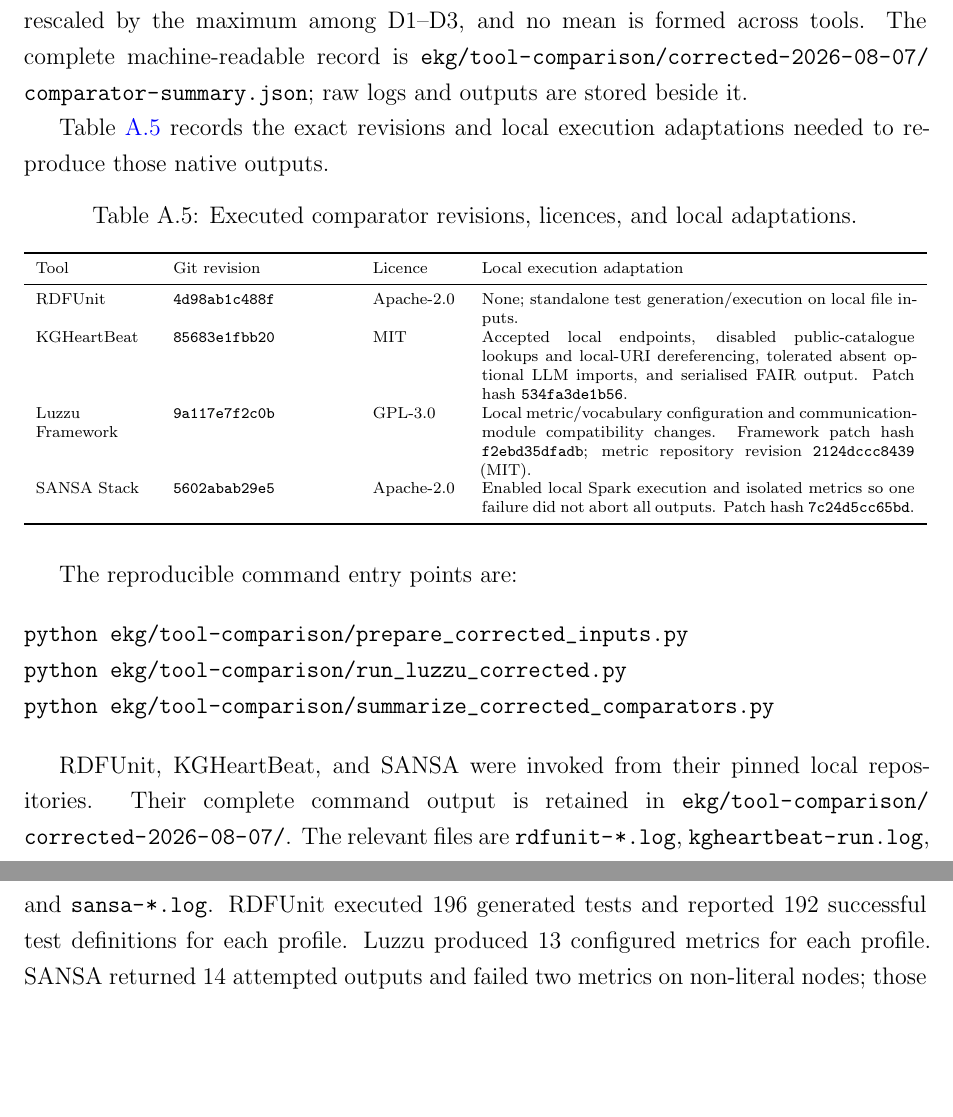
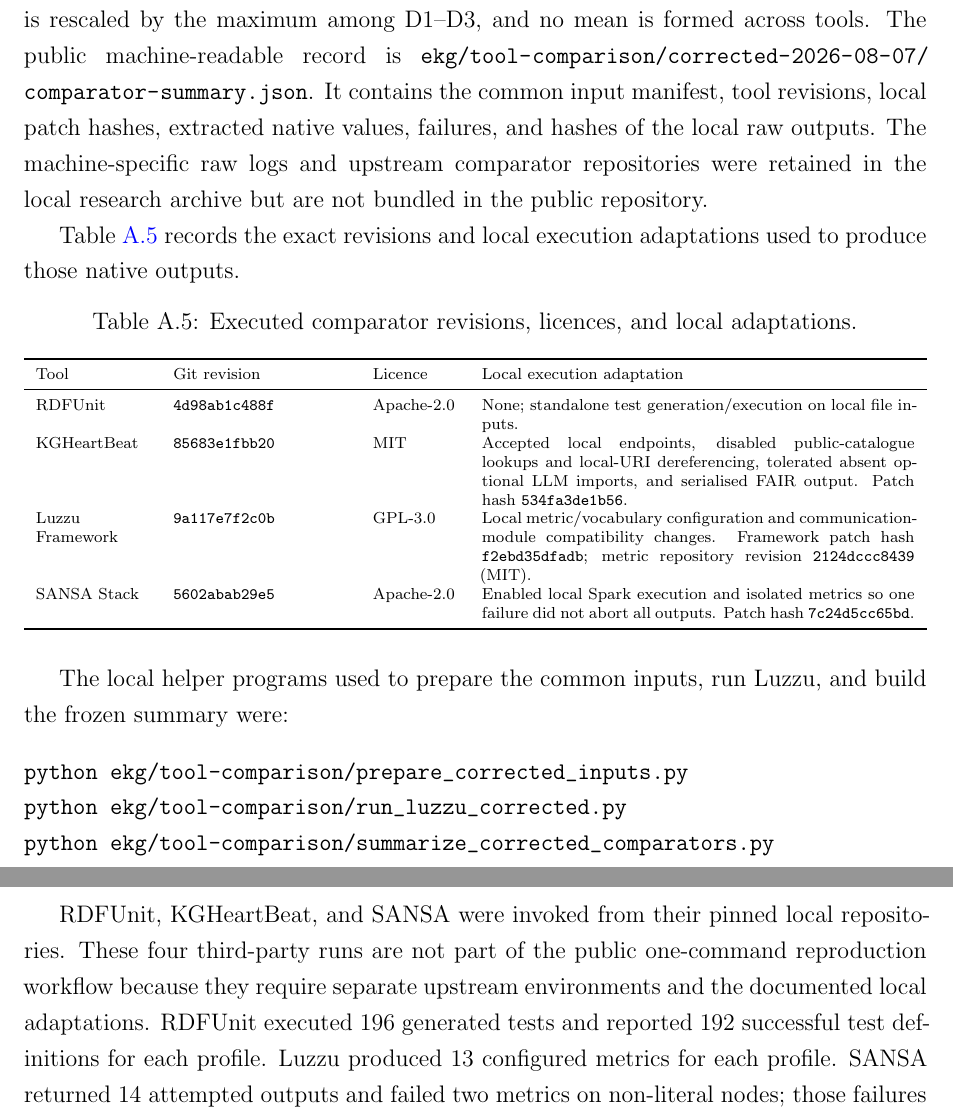
Before and after one commit to tadiwa-aizen/ekg, a LaTeX thesis (docs/thesis/main.tex, which reads docs/thesis/appendix_a.tex): two parts of pages 77 and 78 of 79, joined at a grey line, cut so that both start at the same text, the shorter picture padded with empty space. Compiled offline with pdfLaTeX.

Commit message:
Clarify comparator reproduction boundary

```diff
--- a/docs/thesis/appendix_a.tex
+++ b/docs/thesis/appendix_a.tex
@@ -75,9 +75,9 @@
 \section{External Comparator Reproducibility}
 \label{app:comparator_reproducibility}
 
-The external comparison uses native outputs and within-tool interpretation. No score is rescaled by the maximum among D1--D3, and no mean is formed across tools. The complete machine-readable record is \path{ekg/tool-comparison/corrected-2026-08-07/comparator-summary.json}; raw logs and outputs are stored beside it.
+The external comparison uses native outputs and within-tool interpretation. No score is rescaled by the maximum among D1--D3, and no mean is formed across tools. The public machine-readable record is \path{ekg/tool-comparison/corrected-2026-08-07/comparator-summary.json}. It contains the common input manifest, tool revisions, local patch hashes, extracted native values, failures, and hashes of the local raw outputs. The machine-specific raw logs and upstream comparator repositories were retained in the local research archive but are not bundled in the public repository.
 
-Table \ref{tab:appendix_comparator_versions} records the exact revisions and local execution adaptations needed to reproduce those native outputs.
+Table \ref{tab:appendix_comparator_versions} records the exact revisions and local execution adaptations used to produce those native outputs.
 
 \begin{table}[htbp]
 \centering
@@ -96,7 +96,7 @@
 \end{tabularx}
 \end{table}
 
-The reproducible command entry points are:
+The local helper programs used to prepare the common inputs, run Luzzu, and build the frozen summary were:
 
 \begin{verbatim}
 python ekg/tool-comparison/prepare_corrected_inputs.py
@@ -104,7 +104,7 @@
 python ekg/tool-comparison/summarize_corrected_comparators.py
 \end{verbatim}
 
-RDFUnit, KGHeartBeat, and SANSA were invoked from their pinned local repositories. Their complete command output is retained in \path{ekg/tool-comparison/corrected-2026-08-07/}. The relevant files are \path{rdfunit-*.log}, \path{kgheartbeat-run.log}, and \path{sansa-*.log}. RDFUnit executed 196 generated tests and reported 192 successful test definitions for each profile. Luzzu produced 13 configured metrics for each profile. SANSA returned 14 attempted outputs and failed two metrics on non-literal nodes; those failures are retained rather than replaced. KGHeartBeat's generic overall score was 0.301, 0.304, and 0.307, which does not support the intended quality ordering. These details are why Chapter 4 compares native coverage and sensitivity rather than a common score.
+RDFUnit, KGHeartBeat, and SANSA were invoked from their pinned local repositories. These four third-party runs are not part of the public one-command reproduction workflow because they require separate upstream environments and the documented local adaptations. RDFUnit executed 196 generated tests and reported 192 successful test definitions for each profile. Luzzu produced 13 configured metrics for each profile. SANSA returned 14 attempted outputs and failed two metrics on non-literal nodes; those failures are retained in the frozen summary rather than replaced. KGHeartBeat's generic overall score was 0.301, 0.304, and 0.307, which does not support the intended quality ordering. These details are why Chapter 4 compares native coverage and sensitivity rather than a common score.
 
 \section{OEKG Cleaning and Complete Event-Layer Run}
 \label{app:oekg_run_details}
```
Also changed, not shown: REPRODUCE.md (+3 -1 lines), docs/thesis/chapter3_methodology.tex (+1 -1 lines), docs/thesis/chapter4_results.tex (+1 -1 lines), README.md, docs/thesis/appendix_a.tex (2 more changed lines).
